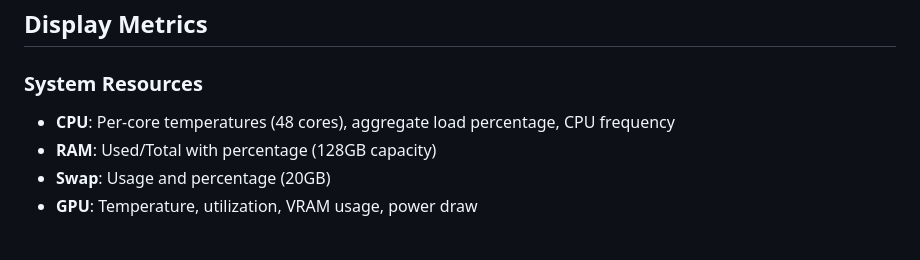
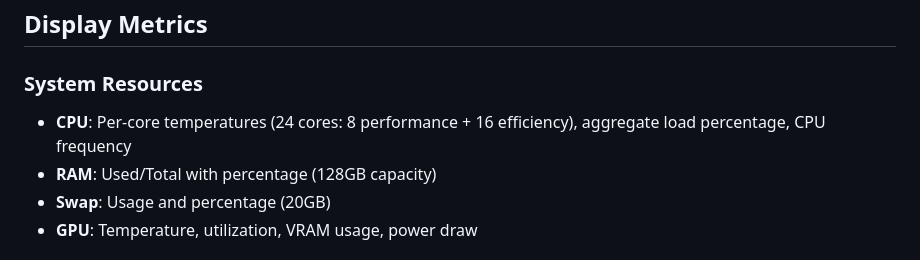
Before and after one commit to SeriouslyCyberLLC/cyber-portfolio, a Markdown page: docs/conky-system-monitoring.md, the part around the change. GitHub-like rendering.

```diff
--- a/docs/conky-system-monitoring.md
+++ b/docs/conky-system-monitoring.md
@@ -17,7 +17,7 @@ Custom Conky system monitoring overlay providing real-time visibility into syste
 ## Display Metrics
 
 ### System Resources
-- **CPU**: Per-core temperatures (48 cores), aggregate load percentage, CPU frequency
+- **CPU**: Per-core temperatures (24 cores: 8 performance + 16 efficiency), aggregate load percentage, CPU frequency
 - **RAM**: Used/Total with percentage (128GB capacity)
 - **Swap**: Usage and percentage (20GB)
 - **GPU**: Temperature, utilization, VRAM usage, power draw
```
Also changed, not shown: projects/soc-infrastructure.md (+5 -5 lines).
